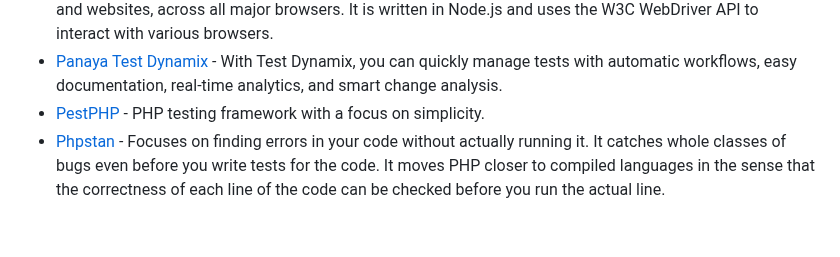
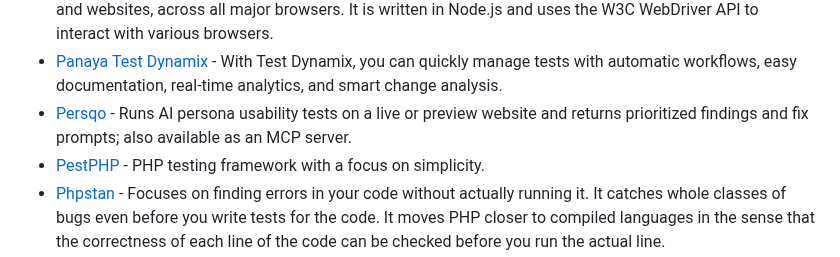
Before and after one commit to ZoranPandovski/awesome-testing-tools, a Markdown page: readme.md, the part around the change. Drawn GitHub-style; blank space fills up the shorter version.

Commit message:
Add Persqo to Automated Testing Tools
Persqo runs AI persona usability tests on a live or preview website and returns prioritized findings and fix prompts. Public MCP repo: https://github.com/YaakovTzedek/persqo-mcp

```diff
--- a/readme.md
+++ b/readme.md
@@ -56,6 +56,7 @@
 - [Muraqib](https://github.com/holistis/muraqib) - Nightly QA guardian for solo SaaS founders. Playwright tests your live app, Claude fixes failing tests automatically, you get one weekly email.
 - [Nightwatch.js](https://nightwatchjs.org/) - Integrated framework for performing automated end-to-end testing on web applications and websites, across all major browsers. It is written in Node.js and uses the W3C WebDriver API to interact with various browsers.
 - [Panaya Test Dynamix](https://www.panaya.com/testing/) - With Test Dynamix, you can quickly manage tests with automatic workflows, easy documentation, real-time analytics, and smart change analysis.
+- [Persqo](https://github.com/YaakovTzedek/persqo-mcp) - Runs AI persona usability tests on a live or preview website and returns prioritized findings and fix prompts; also available as an MCP server.
 - [PestPHP](https://pestphp.com/) - PHP testing framework with a focus on simplicity.
 - [Phpstan](https://phpstan.org) - Focuses on finding errors in your code without actually running it. It catches whole classes of bugs even before you write tests for the code. It moves PHP closer to compiled languages in the sense that the correctness of each line of the code can be checked before you run the actual line.
 - [PhpUnit](https://phpunit.de/) - Unit testing framework for the PHP programming language. It is an instance of the xUnit architecture for unit testing frameworks that originated with SUnit and became popular with JUnit.
```
